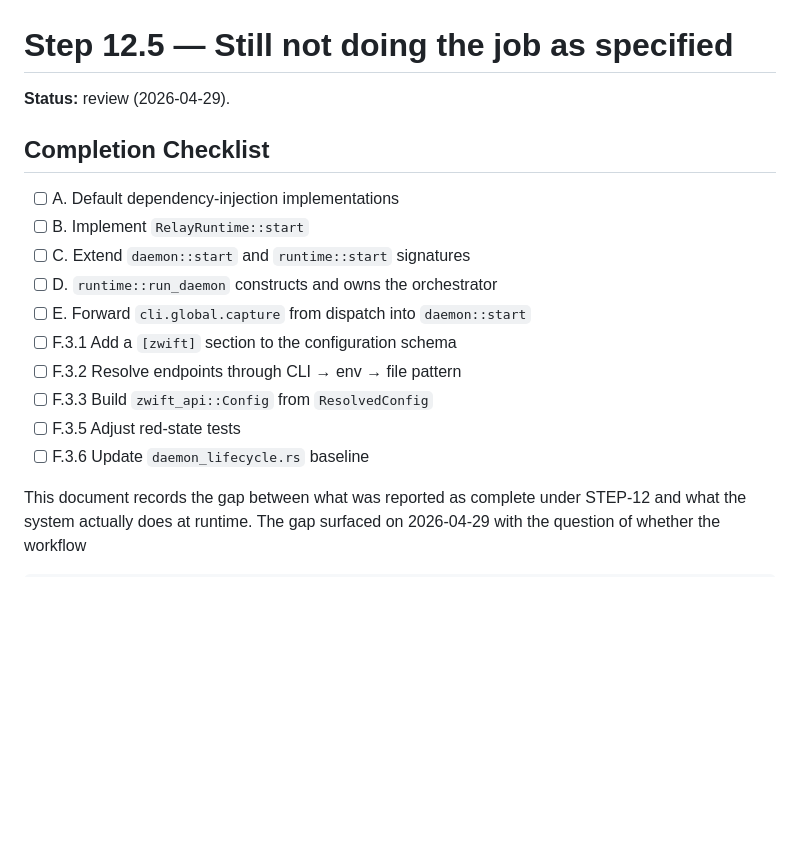
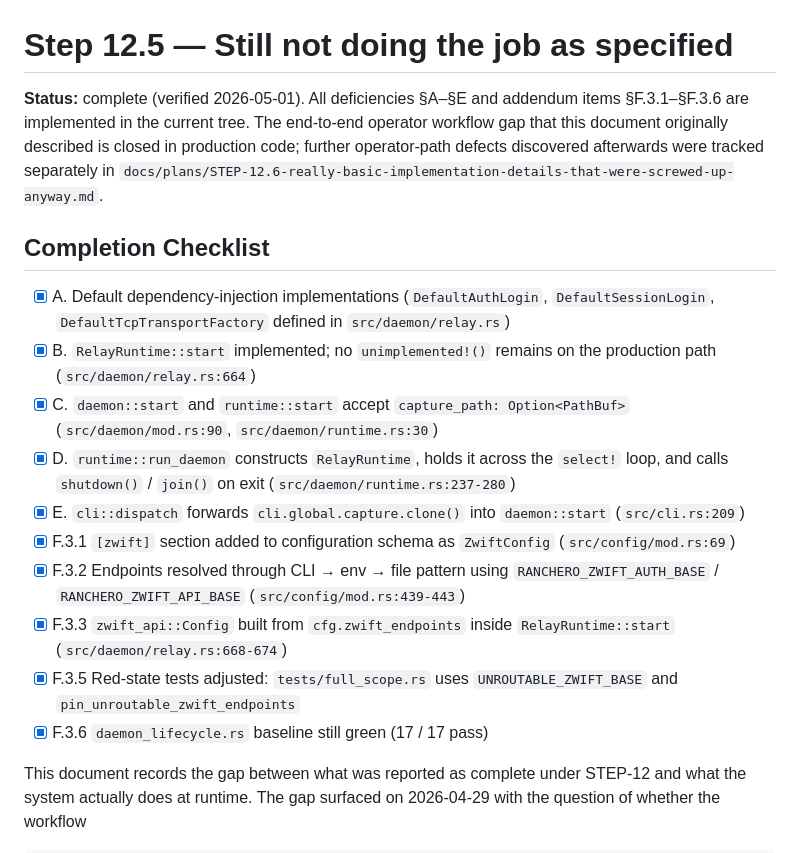
Before and after one commit to puckdoug/ranchero, a Markdown page: docs/plans/STEP-12.5-still-not-doing-the-job-as-specified.md, the part around the change. Rendered like a GitHub page; blank space fills up the shorter version.

Commit message:
all items through step 12.5 and 12.6 should now be complete

```diff
--- a/docs/plans/STEP-12.5-still-not-doing-the-job-as-specified.md
+++ b/docs/plans/STEP-12.5-still-not-doing-the-job-as-specified.md
@@ -1,19 +1,36 @@
 # Step 12.5 — Still not doing the job as specified
 
-**Status:** review (2026-04-29).
+**Status:** complete (verified 2026-05-01). All deficiencies §A–§E and
+addendum items §F.3.1–§F.3.6 are implemented in the current tree. The
+end-to-end operator workflow gap that this document originally described
+is closed in production code; further operator-path defects discovered
+afterwards were tracked separately in
+`docs/plans/STEP-12.6-really-basic-implementation-details-that-were-screwed-up-anyway.md`.
 
 ## Completion Checklist
 
-- [ ] A. Default dependency-injection implementations
-- [ ] B. Implement `RelayRuntime::start`
-- [ ] C. Extend `daemon::start` and `runtime::start` signatures
-- [ ] D. `runtime::run_daemon` constructs and owns the orchestrator
-- [ ] E. Forward `cli.global.capture` from dispatch into `daemon::start`
-- [ ] F.3.1 Add a `[zwift]` section to the configuration schema
-- [ ] F.3.2 Resolve endpoints through CLI → env → file pattern
-- [ ] F.3.3 Build `zwift_api::Config` from `ResolvedConfig`
-- [ ] F.3.5 Adjust red-state tests
-- [ ] F.3.6 Update `daemon_lifecycle.rs` baseline
+- [x] A. Default dependency-injection implementations
+      (`DefaultAuthLogin`, `DefaultSessionLogin`, `DefaultTcpTransportFactory`
+      defined in `src/daemon/relay.rs`)
+- [x] B. `RelayRuntime::start` implemented; no `unimplemented!()` remains
+      on the production path (`src/daemon/relay.rs:664`)
+- [x] C. `daemon::start` and `runtime::start` accept `capture_path:
+      Option<PathBuf>` (`src/daemon/mod.rs:90`, `src/daemon/runtime.rs:30`)
+- [x] D. `runtime::run_daemon` constructs `RelayRuntime`, holds it across
+      the `select!` loop, and calls `shutdown()` / `join()` on exit
+      (`src/daemon/runtime.rs:237-280`)
+- [x] E. `cli::dispatch` forwards `cli.global.capture.clone()` into
+      `daemon::start` (`src/cli.rs:209`)
+- [x] F.3.1 `[zwift]` section added to configuration schema as
+      `ZwiftConfig` (`src/config/mod.rs:69`)
+- [x] F.3.2 Endpoints resolved through CLI → env → file pattern using
+      `RANCHERO_ZWIFT_AUTH_BASE` / `RANCHERO_ZWIFT_API_BASE`
+      (`src/config/mod.rs:439-443`)
+- [x] F.3.3 `zwift_api::Config` built from `cfg.zwift_endpoints` inside
+      `RelayRuntime::start` (`src/daemon/relay.rs:668-674`)
+- [x] F.3.5 Red-state tests adjusted: `tests/full_scope.rs` uses
+      `UNROUTABLE_ZWIFT_BASE` and `pin_unroutable_zwift_endpoints`
+- [x] F.3.6 `daemon_lifecycle.rs` baseline still green (17 / 17 pass)
 
 This document records the gap between what was reported as complete
 under STEP-12 and what the system actually does at runtime. The
```
Also changed, not shown: docs/plans/STEP-12.6-really-basic-implementation-details-that-were-screwed-up-anyway.md (+25 -4 lines).
